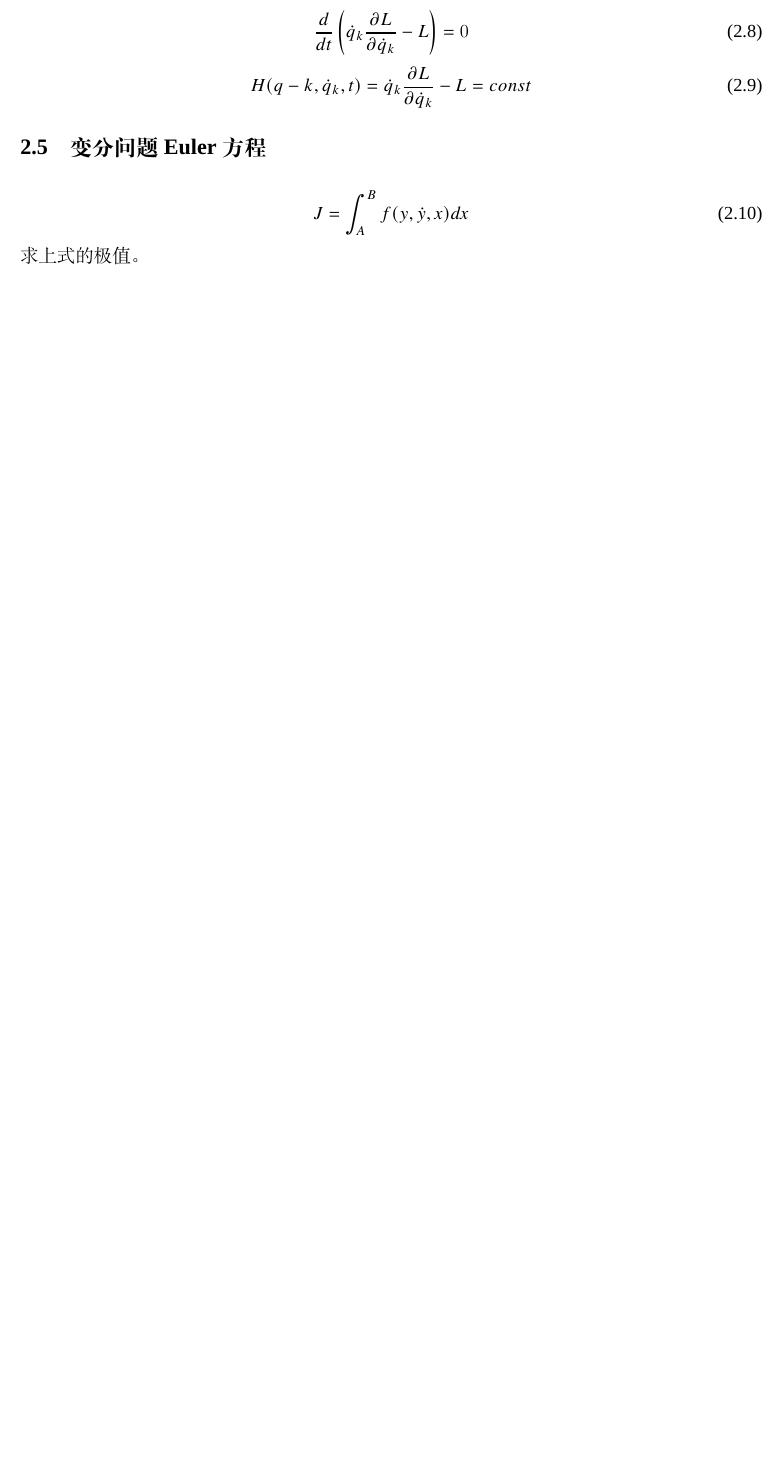
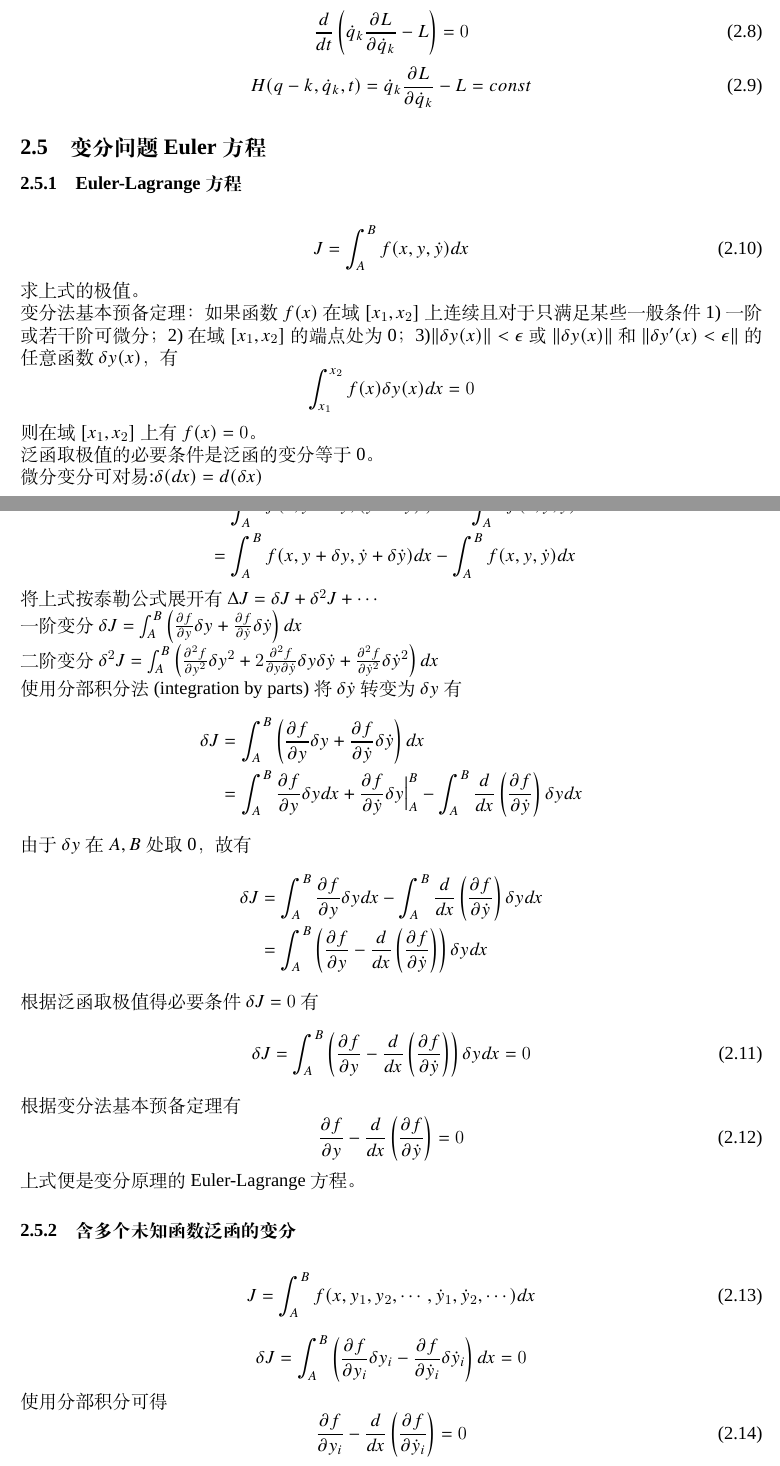
Before and after one commit to wangkuner/mechanics, a LaTeX document (ClassicalMechanic/ClassicalMechanic.tex): part of page 2 of 2 before the commit and two parts of pages 2 and 3 of 4 after it, the two joined at a grey line, cut at the place of the change, the shorter picture padded with empty space. Compiled offline with XeLaTeX; a missing font is replaced by an installed copy or a similar font.

Commit message:
added variational principle added first integration of Lagrange equation added Hamiltonian principle

```diff
--- a/ClassicalMechanic/ClassicalMechanic.tex
+++ b/ClassicalMechanic/ClassicalMechanic.tex
@@ -100,8 +100,66 @@
         \end{equation}
 
         \subsection{变分问题Euler方程}
+        \subsubsection{Euler-Lagrange方程}
         \begin{equation}
-            J=\int_A^Bf(y,\dot{y},x)dx
+            J=\int_A^Bf(x,y,\dot{y})dx
         \end{equation}
-        求上式的极值。
+        求上式的极值。\\
+        变分法基本预备定理：如果函数$f(x)$在域$[x_1,x_2]$上连续且对于只满足某些一般条件1)一阶或若干阶可微分；
+        2)在域$[x_1,x_2]$的端点处为0；3)$\|\delta y(x)\|<\epsilon$或
+        $\|\delta y(x)\|$和$\|\delta y'(x)<\epsilon\|$的任意函数$\delta y(x)$，有
+        $$\int_{x_1}^{x_2}f(x)\delta y(x)dx=0$$
+        则在域$[x_1,x_2]$上有$f(x)=0$。
 
+        \noindent 泛函取极值的必要条件是泛函的变分等于0。\\
+        微分变分可对易:$\delta(dx)=d(\delta x)$
+
+        \begin{equation*}
+            \begin{aligned}
+                \Delta J&=\int_A^Bf(x,y+\delta y,(y+\delta y)')dx-\int_A^Bf(x,y,\dot{y})dx\\
+                &=\int_A^Bf(x,y+\delta y,\dot{y}+\delta \dot{y})dx-\int_A^Bf(x,y,\dot{y})dx
+            \end{aligned}
+        \end{equation*}
+        将上式按泰勒公式展开有$\Delta J=\delta J+\delta^2J+\cdots$\\
+        一阶变分$\delta J=\int_A^B\left(\frac{\partial f}{\partial y}\delta y +\frac{\partial f}{\partial \dot{y}}\delta\dot{y}\right)dx$\\
+        二阶变分$\delta^2J=\int_A^B \left( \frac{\partial^2f}{\partial y^2}\delta y^2+
+        2\frac{\partial^2f}{\partial y\partial\dot{y}}\delta y\delta\dot{y}+
+        \frac{\partial^2f}{\partial\dot{y}^2}\delta\dot{y}^2 \right)dx$\\
+        使用分部积分法(integration by parts)将$\delta\dot{y}$转变为$\delta y$有
+        \begin{equation*}
+            \begin{aligned}
+                \delta J&=\int_A^B\left(\frac{\partial f}{\partial y}\delta y +\frac{\partial f}{\partial \dot{y}}\delta\dot{y}\right)dx\\
+                &=\int_A^B\frac{\partial f}{\partial y}\delta ydx+\frac{\partial f}{\partial \dot{y}}\delta y\Big|_A^B-
+                \int_A^B\frac{d}{dx}\left(\frac{\partial f}{\partial \dot{y}}\right)\delta ydx
+            \end{aligned}
+        \end{equation*}
+        由于$\delta y$在$A,B$处取0，故有
+        \begin{equation*}
+            \begin{aligned}
+                \delta J&=\int_A^B\frac{\partial f}{\partial y}\delta ydx-
+                \int_A^B\frac{d}{dx}\left(\frac{\partial f}{\partial \dot{y}}\right)\delta ydx\\
+                &=\int_A^B\left(\frac{\partial f}{\partial y}-\frac{d}{dx}\left(\frac{\partial f}{\partial \dot{y}}\right)\right)\delta ydx
+            \end{aligned}
+        \end{equation*}
+        根据泛函取极值得必要条件$\delta J=0$有
+        \begin{equation}
+            \delta J=\int_A^B\left(\frac{\partial f}{\partial y}-\frac{d}{dx}\left(\frac{\partial f}{\partial \dot{y}}\right)\right)\delta ydx=0
+        \end{equation}
+        根据变分法基本预备定理有
+        \begin{equation}\label{E-L}
+            \frac{\partial f}{\partial y}-\frac{d}{dx}\left(\frac{\partial f}{\partial \dot{y}}\right)=0
+        \end{equation}
+        上式便是变分原理的Euler-Lagrange方程。
+
+        \subsubsection{含多个未知函数泛函的变分}
+        \begin{equation}
+            J=\int_A^Bf(x,y_1,y_2,\cdots,\dot{y}_1,\dot{y}_2,\cdots)dx
+        \end{equation}
+
+        \begin{equation*}
+            \delta J=\int_A^B\left(\frac{\partial f}{\partial y_i}\delta y_i-\frac{\partial f}{\partial \dot{y}_i}\delta \dot{y}_i\right)dx=0
+        \end{equation*}
+        使用分部积分可得
+        \begin{equation}\label{mE-L}
+            \frac{\partial f}{\partial y_i}-\frac{d}{dx}\left(\frac{\partial f}{\partial \dot{y}_i}\right)=0
+        \end{equation}
```
Also changed, not shown: ClassicalMechanic/ClassicalMechanic.pdf, ClassicalMechanic/ClassicalMechanic.tex (10 more changed lines).
